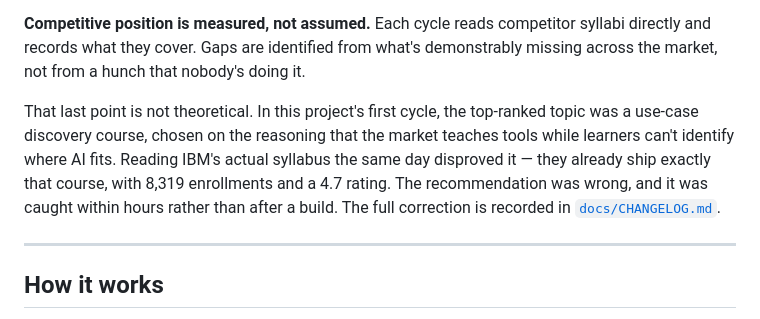
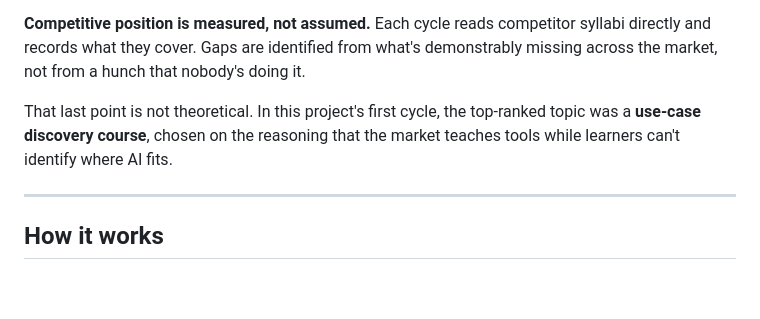
Before and after one commit to brwang04-MAML/learning-demand-dashboard, a Markdown page: README.md, the part around the change. Rendered like a GitHub page; blank space fills up the shorter version.

```diff
--- a/README.md
+++ b/README.md
@@ -44,7 +44,7 @@ It attacks the first problem directly and makes the second one tractable.
 
 **Competitive position is measured, not assumed.** Each cycle reads competitor syllabi directly and records what they cover. Gaps are identified from what's demonstrably missing across the market, not from a hunch that nobody's doing it.
 
-That last point is not theoretical. In this project's first cycle, the top-ranked topic was a use-case discovery course, chosen on the reasoning that the market teaches tools while learners can't identify where AI fits. Reading IBM's actual syllabus the same day disproved it — they already ship exactly that course, with 8,319 enrollments and a 4.7 rating. The recommendation was wrong, and it was caught within hours rather than after a build. The full correction is recorded in [`docs/CHANGELOG.md`](docs/CHANGELOG.md).
+That last point is not theoretical. In this project's first cycle, the top-ranked topic was a **use-case discovery course**, chosen on the reasoning that the market teaches tools while learners can't identify where AI fits.
 
 ---
 
```
